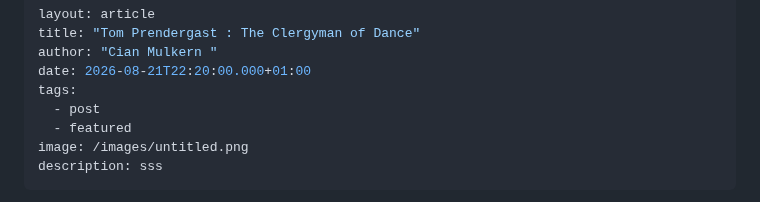
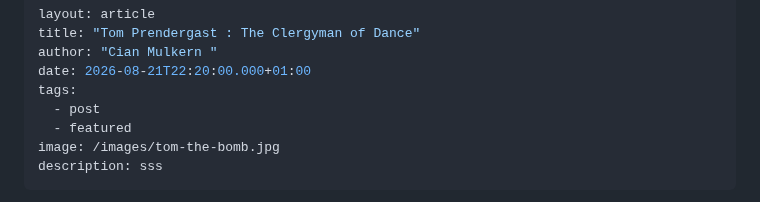
Before and after one commit to limericksaucer123/LMFAO-061, a Markdown page: src/blog/2026-08-21-tom-prendergast-the-clergyman-of-dance.md, the part around the change. Rendered like a GitHub page.

Commit message:
Update Blog “2026-08-21-tom-prendergast-the-clergyman-of-dance”

```diff
--- a/src/blog/2026-08-21-tom-prendergast-the-clergyman-of-dance.md
+++ b/src/blog/2026-08-21-tom-prendergast-the-clergyman-of-dance.md
@@ -6,7 +6,7 @@ date: 2026-08-21T22:20:00.000+01:00
 tags:
   - post
   - featured
-image: /images/untitled.png
+image: /images/tom-the-bomb.jpg
 description: sss
 ---
 There is a feeling in society that we are losing a sense of community, that people aren’t as quick to look out for others, staying in their own lane in day-to-day life. The phrase ‘Everyone wants to have a village, but no one wants to be a villager’ repeated in online discourse again and again. This is a feeling that resonates, that has stuck with many. In a world lacking clear third spaces, lacking community spaces, where money has to be spent in an establishment for the privilege of sitting there for a few hours. and social media emphasises that every person should be in charge of and represent their own brand, everything is a performance; a mask put up to show an idea of yourself. Do we really live in a world lacking community, and how can we affect change to this feeling of alienation?
```
